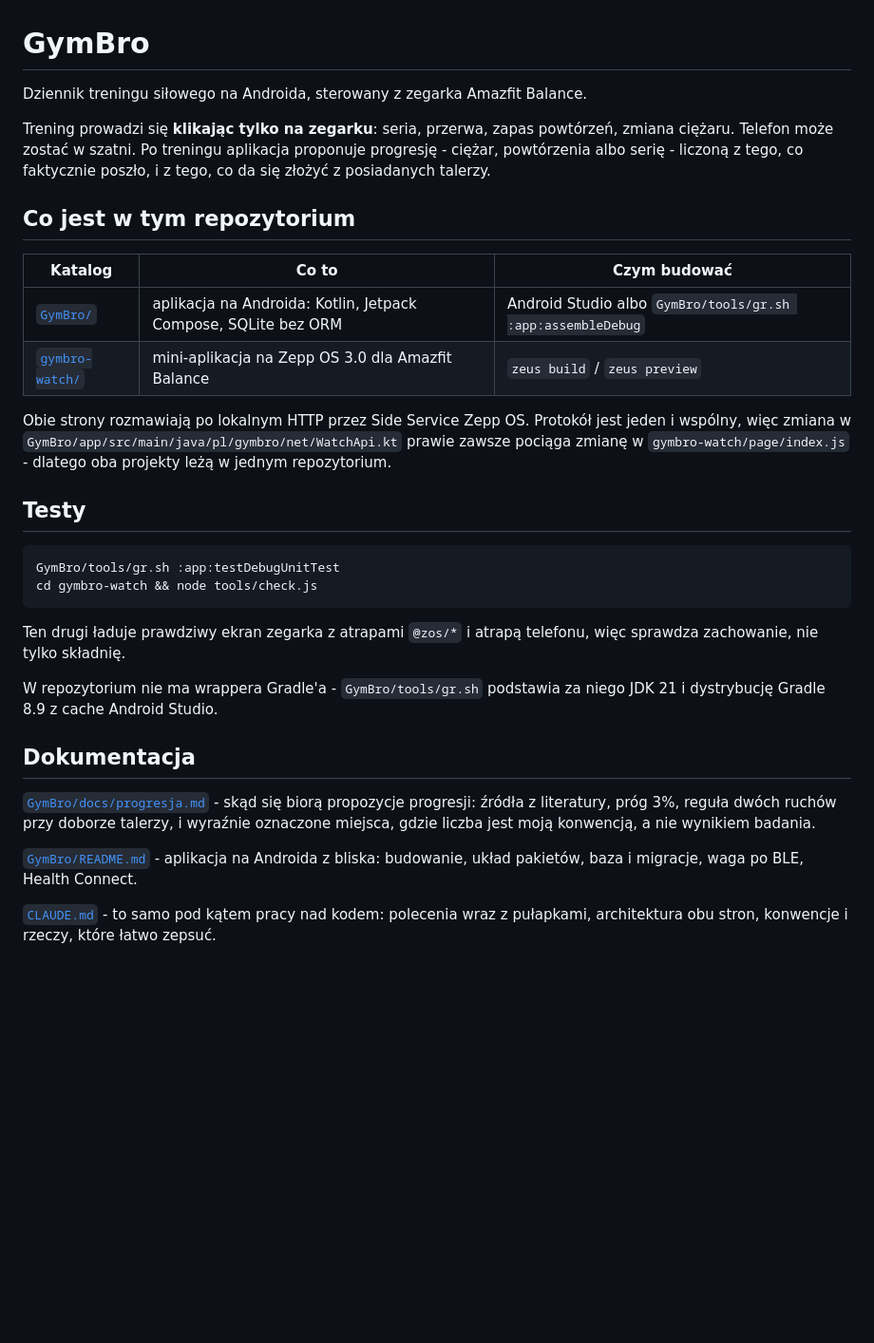
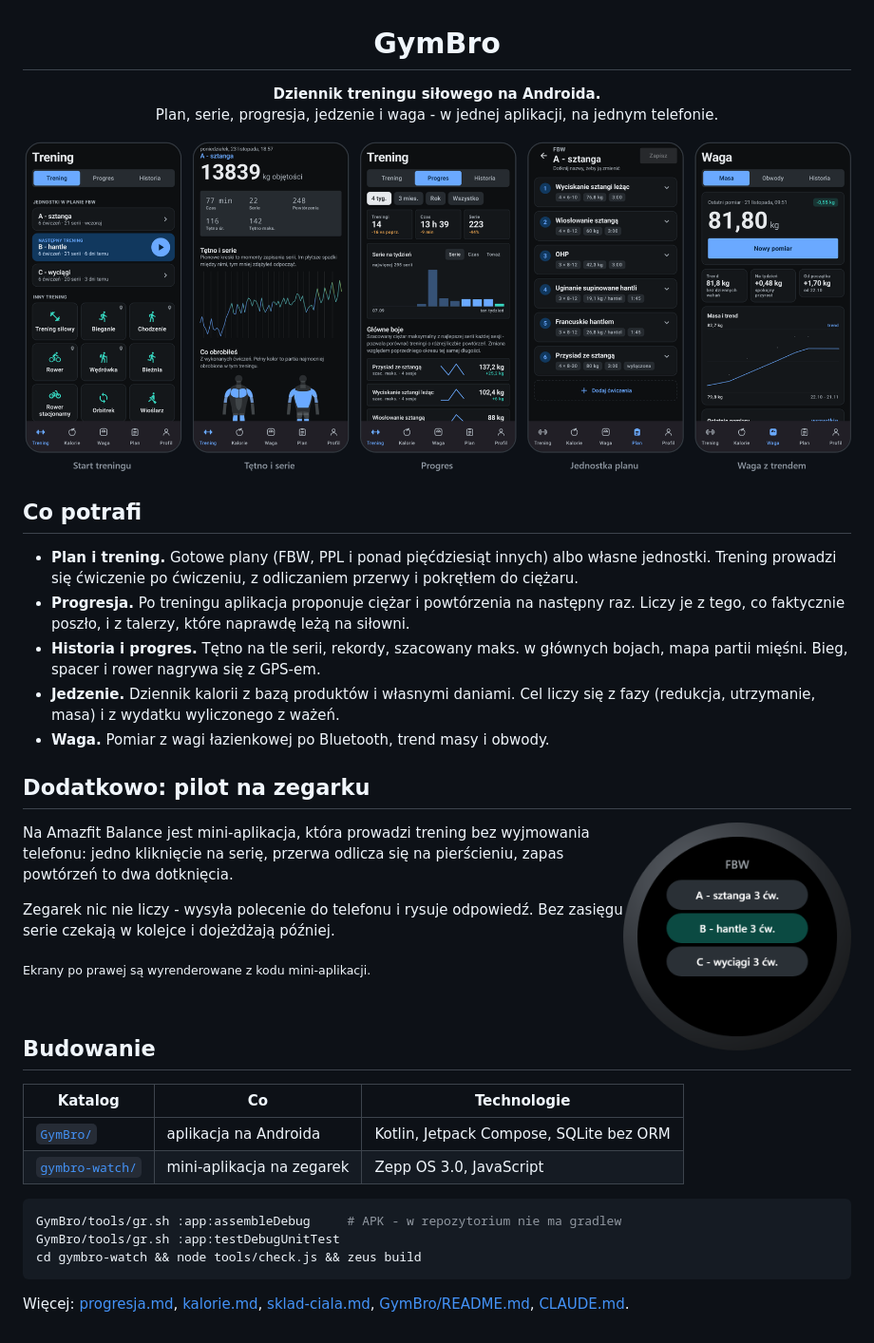
Before and after one commit to kubab96/GymBro, a Markdown page: README.md, the part around one of its changes. Shown at 95% size. Rendered like a GitHub page; pictures changed too: .github/readme/telefon.png (added), .github/readme/zegarek.png (added); blank space fills up the shorter version.

````diff
--- a/README.md
+++ b/README.md
@@ -1,46 +3,43 @@
 # GymBro
 
-Dziennik treningu siłowego na Androida, sterowany z zegarka Amazfit Balance.
+**Dziennik treningu siłowego na Androida.**<br>
+Plan, serie, progresja, jedzenie i waga - w jednej aplikacji, na jednym telefonie.
 
-Trening prowadzi się **klikając tylko na zegarku**: seria, przerwa, zapas
-powtórzeń, zmiana ciężaru. Telefon może zostać w szatni. Po treningu aplikacja
-proponuje progresję - ciężar, powtórzenia albo serię - liczoną z tego, co
-faktycznie poszło, i z tego, co da się złożyć z posiadanych talerzy.
+<img src=".github/readme/telefon.png" alt="Ekrany aplikacji: start treningu, tętno i serie, progres, jednostka planu, waga">
 
-## Co jest w tym repozytorium
+</div>
 
-| Katalog | Co to | Czym budować |
+## Co potrafi
+
+- **Plan i trening.** Gotowe plany (FBW, PPL i ponad pięćdziesiąt innych) albo własne jednostki. Trening prowadzi się ćwiczenie po ćwiczeniu, z odliczaniem przerwy i pokrętłem do ciężaru.
+- **Progresja.** Po treningu aplikacja proponuje ciężar i powtórzenia na następny raz. Liczy je z tego, co faktycznie poszło, i z talerzy, które naprawdę leżą na siłowni.
+- **Historia i progres.** Tętno na tle serii, rekordy, szacowany maks. w głównych bojach, mapa partii mięśni. Bieg, spacer i rower nagrywa się z GPS-em.
+- **Jedzenie.** Dziennik kalorii z bazą produktów i własnymi daniami. Cel liczy się z fazy (redukcja, utrzymanie, masa) i z wydatku wyliczonego z ważeń.
+- **Waga.** Pomiar z wagi łazienkowej po Bluetooth, trend masy i obwody.
+
+## Dodatkowo: pilot na zegarku
+
+<img src=".github/readme/zegarek.png" width="240" align="right" alt="Trening na zegarku: seria, przerwa na pierścieniu, pytanie o zapas, czas treningu i dziennik serii">
+
+Na Amazfit Balance jest mini-aplikacja, która prowadzi trening bez wyjmowania telefonu: jedno kliknięcie na serię, przerwa odlicza się na pierścieniu, zapas powtórzeń to dwa dotknięcia.
+
+Zegarek nic nie liczy - wysyła polecenie do telefonu i rysuje odpowiedź. Bez zasięgu serie czekają w kolejce i dojeżdżają później.
+
+<sub>Ekrany po prawej są wyrenderowane z kodu mini-aplikacji.</sub>
+
+<br clear="right">
+
+## Budowanie
+
+| Katalog | Co | Technologie |
 |---|---|---|
-| [`GymBro/`](GymBro) | aplikacja na Androida: Kotlin, Jetpack Compose, SQLite bez ORM | Android Studio albo `GymBro/tools/gr.sh :app:assembleDebug` |
-| [`gymbro-watch/`](gymbro-watch) | mini-aplikacja na Zepp OS 3.0 dla Amazfit Balance | `zeus build` / `zeus preview` |
+| [`GymBro/`](GymBro) | aplikacja na Androida | Kotlin, Jetpack Compose, SQLite bez ORM |
+| [`gymbro-watch/`](gymbro-watch) | mini-aplikacja na zegarek | Zepp OS 3.0, JavaScript |
 
-Obie strony rozmawiają po lokalnym HTTP przez Side Service Zepp OS. Protokół
-jest jeden i wspólny, więc zmiana w `GymBro/app/src/main/java/pl/gymbro/net/WatchApi.kt`
-prawie zawsze pociąga zmianę w `gymbro-watch/page/index.js` - dlatego oba
-projekty leżą w jednym repozytorium.
-
-## Testy
-
-```
+```sh
+GymBro/tools/gr.sh :app:assembleDebug     # APK - w repozytorium nie ma gradlew
 GymBro/tools/gr.sh :app:testDebugUnitTest
-cd gymbro-watch && node tools/check.js
+cd gymbro-watch && node tools/check.js && zeus build
 ```
 
-Ten drugi ładuje prawdziwy ekran zegarka z atrapami `@zos/*` i atrapą telefonu,
-więc sprawdza zachowanie, nie tylko składnię.
-
-W repozytorium nie ma wrappera Gradle'a - `GymBro/tools/gr.sh` podstawia za
-niego JDK 21 i dystrybucję Gradle 8.9 z cache Android Studio.
-
-## Dokumentacja
-
-[`GymBro/docs/progresja.md`](GymBro/docs/progresja.md) - skąd się biorą
-propozycje progresji: źródła z literatury, próg 3%, reguła dwóch ruchów przy
-doborze talerzy, i wyraźnie oznaczone miejsca, gdzie liczba jest moją
-konwencją, a nie wynikiem badania.
-
-[`GymBro/README.md`](GymBro/README.md) - aplikacja na Androida z bliska:
-budowanie, układ pakietów, baza i migracje, waga po BLE, Health Connect.
-
-[`CLAUDE.md`](CLAUDE.md) - to samo pod kątem pracy nad kodem: polecenia wraz
-z pułapkami, architektura obu stron, konwencje i rzeczy, które łatwo zepsuć.
+Więcej: [progresja.md](GymBro/docs/progresja.md), [kalorie.md](GymBro/docs/kalorie.md), [sklad-ciala.md](GymBro/docs/sklad-ciala.md), [GymBro/README.md](GymBro/README.md), [CLAUDE.md](CLAUDE.md).
````
Also changed, not shown: other parts of README.md (+2 -0 lines), 2 other files.
